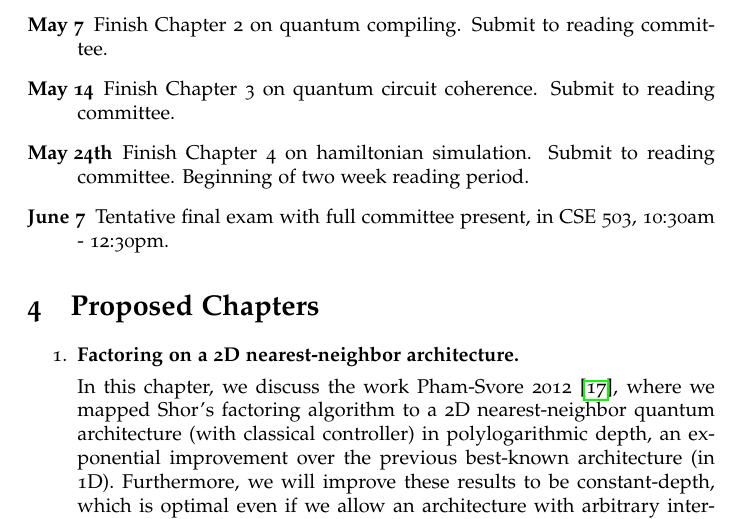
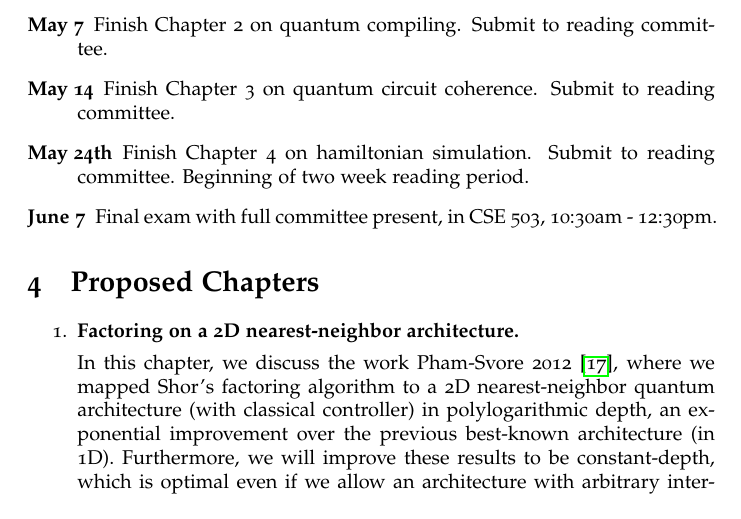
Before and after one commit to cryptogoth/phd-thesis, a LaTeX document (proposal.tex): part of page 2 of 6, cut so that both start at the same text. Compiled offline with pdfLaTeX; a missing bibliography style is replaced by a similar one.

Commit message:
Fixed tentative to final.

```diff
--- a/proposal.tex
+++ b/proposal.tex
@@ -131,7 +131,7 @@ Submit to reading committee.
 Beginning of two week reading period.
 
 \item[June 7]
-Tentative final exam with full committee present, in CSE 503, 10:30am - 12:30pm.
+Final exam with full committee present, in CSE 503, 10:30am - 12:30pm.
 
 \end{description}
 
```
